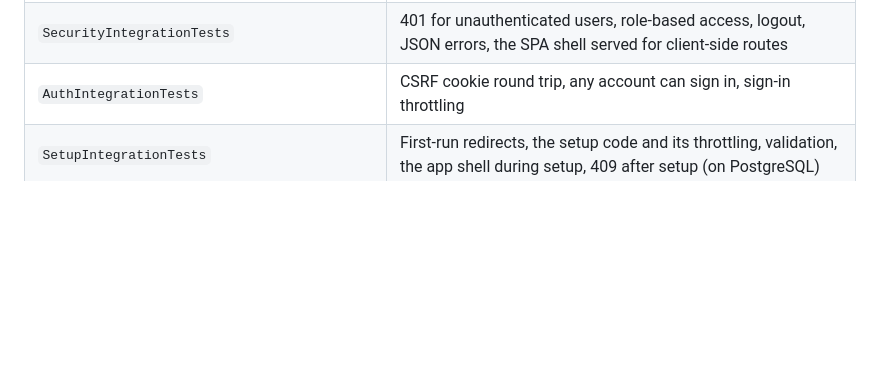
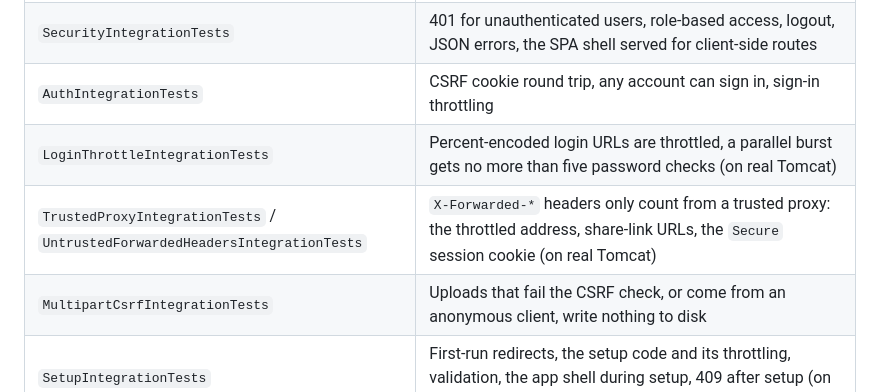
Before and after one commit to mevcaus/JavaDropbox, a Markdown page: README.md, the part around the change. GitHub-like rendering; blank space fills up the shorter version.

Commit message:
list the new login and proxy tests in the readme
Refs #79
Refs #80
Refs #82
Refs #83
Refs #84

```diff
--- a/README.md
+++ b/README.md
@@ -439,6 +439,9 @@ The backend uses **JUnit 5** with **Spring Boot Test** and **MockMvc** for integ
 | `DownloadIntegrationTests` | Folder zips (without symlinks), shared folder downloads, `Content-Disposition` for awkward names, range requests, links to deleted items or the root |
 | `SecurityIntegrationTests` | 401 for unauthenticated users, role-based access, logout, JSON errors, the SPA shell served for client-side routes |
 | `AuthIntegrationTests` | CSRF cookie round trip, any account can sign in, sign-in throttling |
+| `LoginThrottleIntegrationTests` | Percent-encoded login URLs are throttled, a parallel burst gets no more than five password checks (on real Tomcat) |
+| `TrustedProxyIntegrationTests` / `UntrustedForwardedHeadersIntegrationTests` | `X-Forwarded-*` headers only count from a trusted proxy: the throttled address, share-link URLs, the `Secure` session cookie (on real Tomcat) |
+| `MultipartCsrfIntegrationTests` | Uploads that fail the CSRF check, or come from an anonymous client, write nothing to disk |
 | `SetupIntegrationTests` | First-run redirects, the setup code and its throttling, validation, the app shell during setup, 409 after setup (on PostgreSQL) |
 | `ShareLinkIntegrationTests` / `ShareTokenServiceTests` | Link issue/expiry/tamper and public download; the generated per-install key, and rejection of tokens signed with the formerly published key |
 | `CorsIntegrationTests` | Configured origins allowed, others refused |
```
